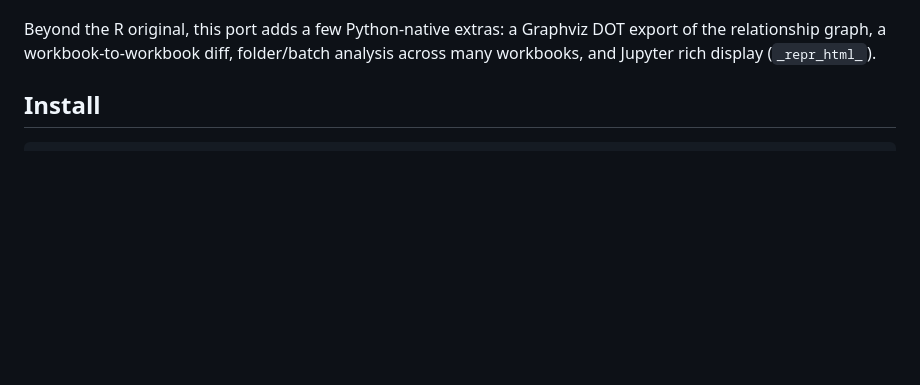
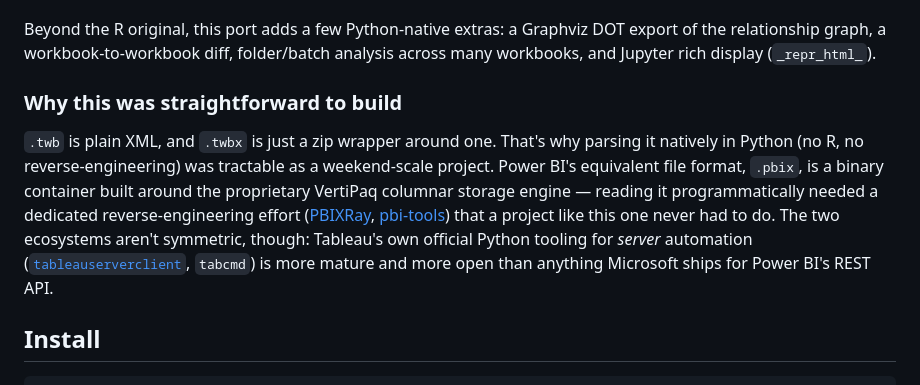
Before and after one commit to DDSNA/py-tbparse, a Markdown page: README.md, the part around the change. Rendered like a GitHub page; blank space fills up the shorter version.

Commit message:
Add README note on why this port was tractable
Context from research into the Power BI/Tableau third-party FOSS
ecosystem: .twb/.twbx being plain XML (vs. Power BI's binary
VertiPaq-encoded .pbix) is why this project didn't need a
reverse-engineering effort the way PBIXRay/pbi-tools did. Also notes
the reverse gap: Tableau's own tableauserverclient/tabcmd are more
mature/open than Power BI's first-party REST automation tooling.

```diff
--- a/README.md
+++ b/README.md
@@ -16,6 +16,21 @@ Beyond the R original, this port adds a few Python-native extras: a
 Graphviz DOT export of the relationship graph, a workbook-to-workbook
 diff, folder/batch analysis across many workbooks, and Jupyter rich
 display (`_repr_html_`).
+
+### Why this was straightforward to build
+
+`.twb` is plain XML, and `.twbx` is just a zip wrapper around one. That's
+why parsing it natively in Python (no R, no reverse-engineering) was
+tractable as a weekend-scale project. Power BI's equivalent file format,
+`.pbix`, is a binary container built around the proprietary VertiPaq
+columnar storage engine — reading it programmatically needed a dedicated
+reverse-engineering effort ([PBIXRay](https://github.com/Hugoberry/pbixray),
+[pbi-tools](https://github.com/pbi-tools/pbi-tools)) that a project like
+this one never had to do. The two ecosystems aren't symmetric, though:
+Tableau's own official Python tooling for *server* automation
+([`tableauserverclient`](https://pypi.org/project/tableauserverclient/),
+`tabcmd`) is more mature and more open than anything Microsoft ships
+for Power BI's REST API.
 
 ## Install
 
```
